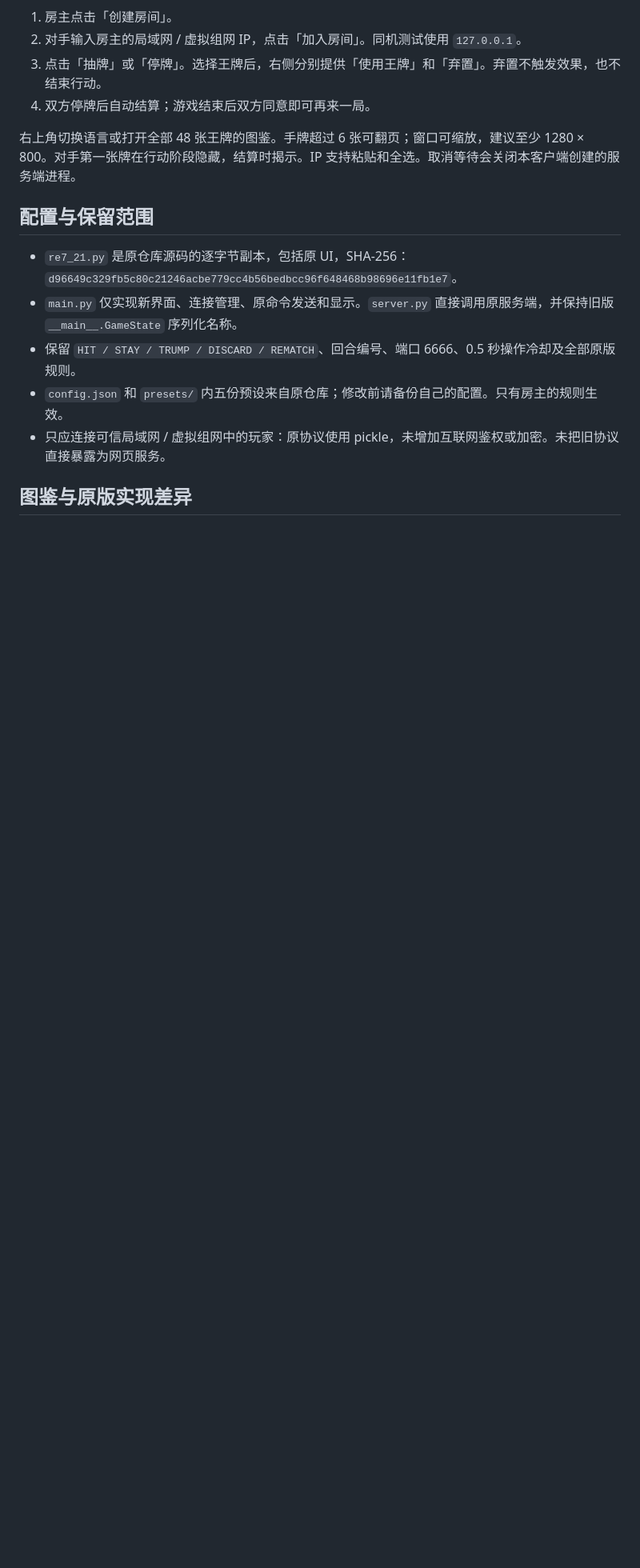
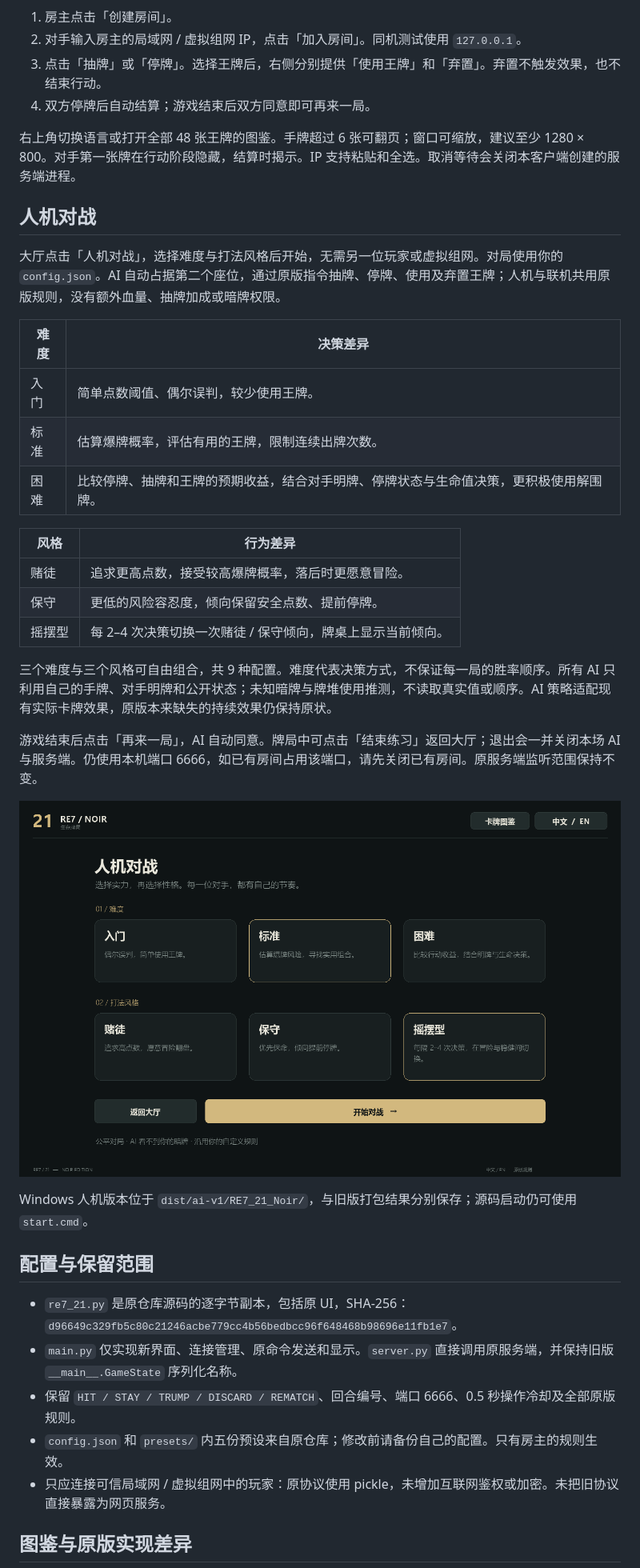
Before and after one commit to 404elf/RE7_21_Noir, a Markdown page: README.md, the part around the change. Shown at 80% size. GitHub-like rendering; pictures changed too: docs/solo-settings-zh.png (added); blank space fills up the shorter version.

```diff
--- a/README.md
+++ b/README.md
@@ -23,6 +23,30 @@ python -m venv .venv
 4. 双方停牌后自动结算；游戏结束后双方同意即可再来一局。
 
 右上角切换语言或打开全部 48 张王牌的图鉴。手牌超过 6 张可翻页；窗口可缩放，建议至少 1280 × 800。对手第一张牌在行动阶段隐藏，结算时揭示。IP 支持粘贴和全选。取消等待会关闭本客户端创建的服务端进程。
+
+## 人机对战
+
+大厅点击「人机对战」，选择难度与打法风格后开始，无需另一位玩家或虚拟组网。对局使用你的 `config.json`。AI 自动占据第二个座位，通过原版指令抽牌、停牌、使用及弃置王牌；人机与联机共用原版规则，没有额外血量、抽牌加成或暗牌权限。
+
+| 难度 | 决策差异 |
+| --- | --- |
+| 入门 | 简单点数阈值、偶尔误判，较少使用王牌。 |
+| 标准 | 估算爆牌概率，评估有用的王牌，限制连续出牌次数。 |
+| 困难 | 比较停牌、抽牌和王牌的预期收益，结合对手明牌、停牌状态与生命值决策，更积极使用解围牌。 |
+
+| 风格 | 行为差异 |
+| --- | --- |
+| 赌徒 | 追求更高点数，接受较高爆牌概率，落后时更愿意冒险。 |
+| 保守 | 更低的风险容忍度，倾向保留安全点数、提前停牌。 |
+| 摇摆型 | 每 2–4 次决策切换一次赌徒 / 保守倾向，牌桌上显示当前倾向。 |
+
+三个难度与三个风格可自由组合，共 9 种配置。难度代表决策方式，不保证每一局的胜率顺序。所有 AI 只利用自己的手牌、对手明牌和公开状态；未知暗牌与牌堆使用推测，不读取真实值或顺序。AI 策略适配现有实际卡牌效果，原版本来缺失的持续效果仍保持原状。
+
+游戏结束后点击「再来一局」，AI 自动同意。牌局中可点击「结束练习」返回大厅；退出会一并关闭本场 AI 与服务端。仍使用本机端口 6666，如已有房间占用该端口，请先关闭已有房间。原服务端监听范围保持不变。
+
+![人机对战设置](docs/solo-settings-zh.png)
+
+Windows 人机版本位于 `dist/ai-v1/RE7_21_Noir/`，与旧版打包结果分别保存；源码启动仍可使用 `start.cmd`。
 
 ## 配置与保留范围
 
```
Also changed, not shown: docs/lobby-zh.png, docs/solo-settings-en.png (added), 6 other files.
